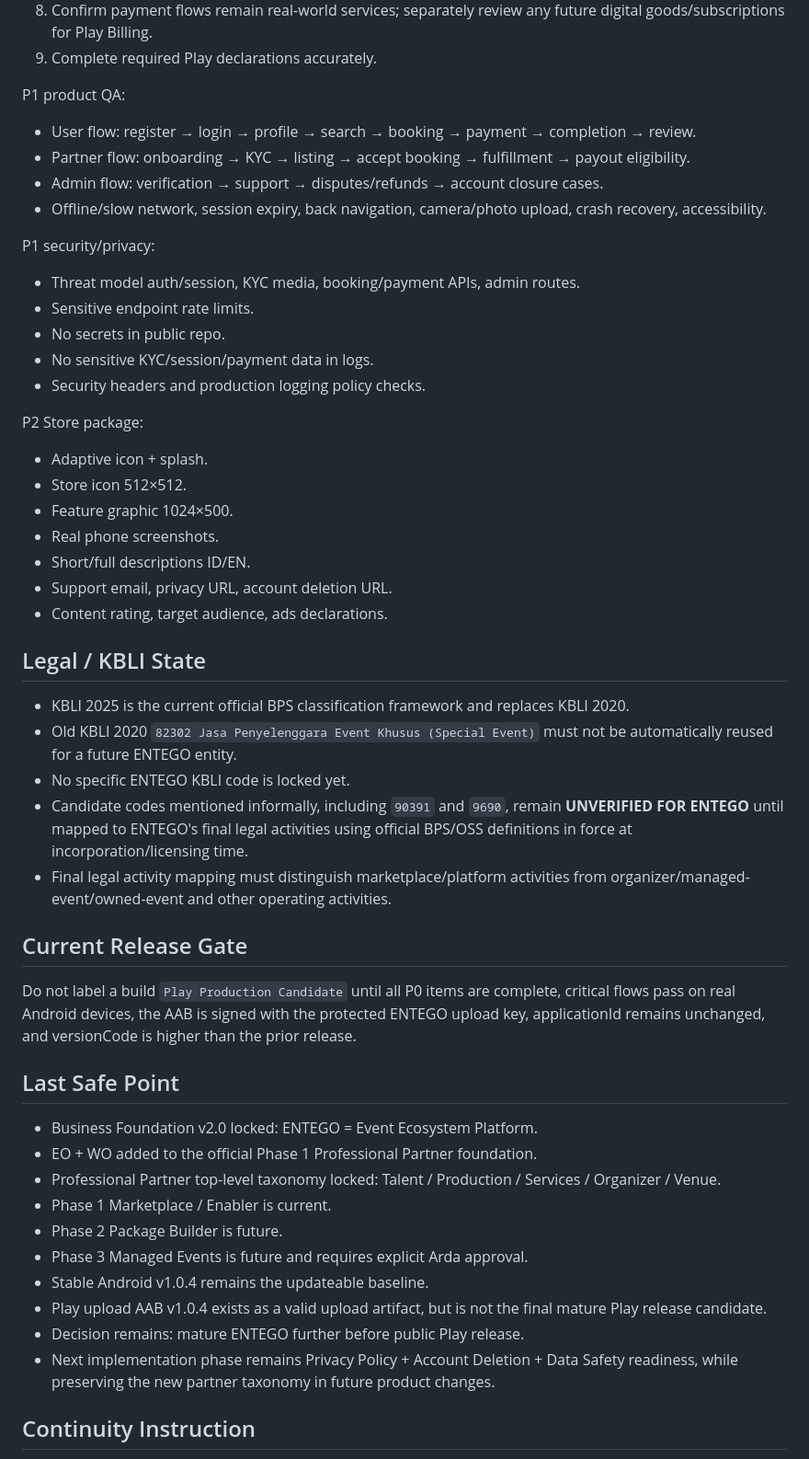
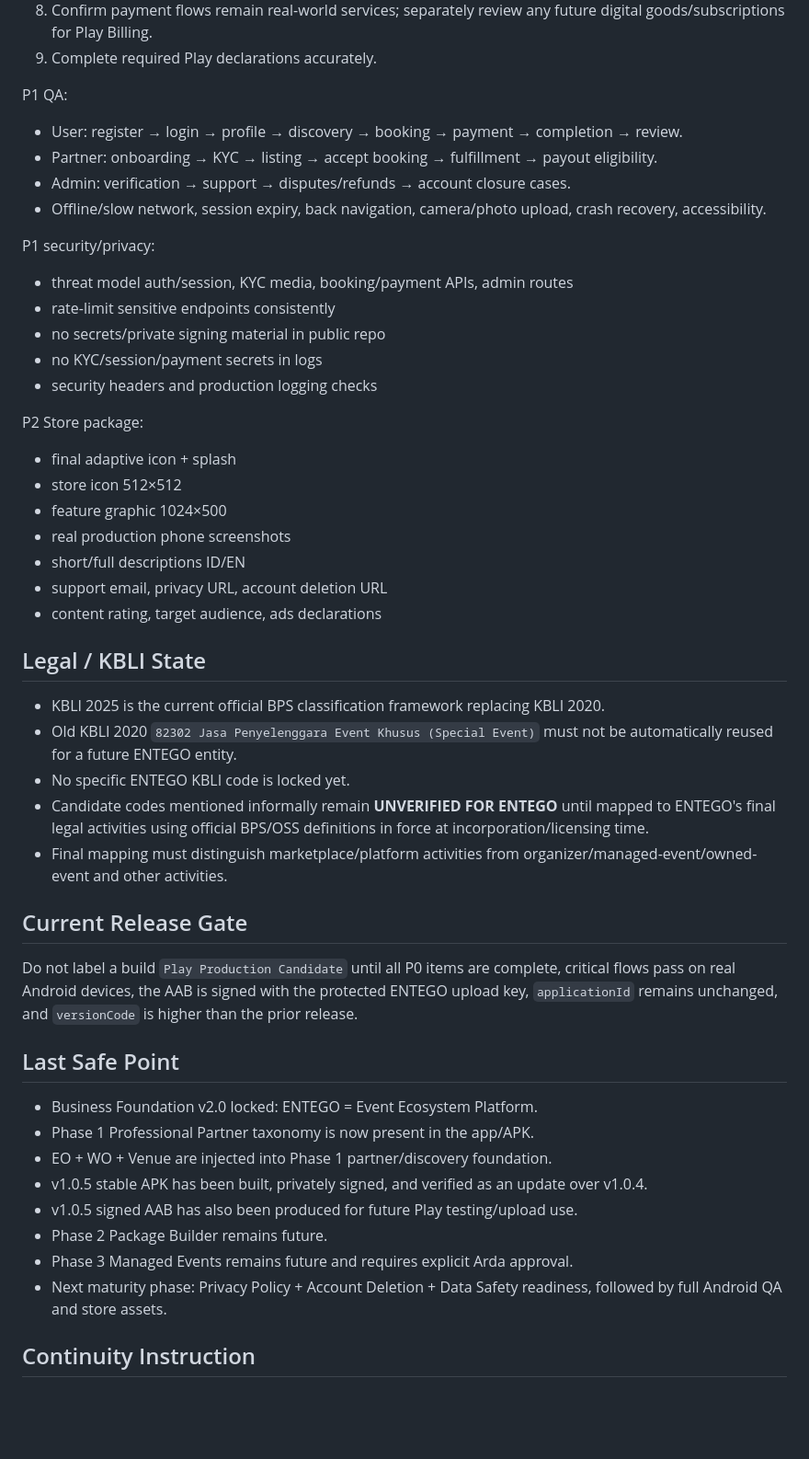
Before and after one commit to ardarawk-cloud/Entego-PWA, a Markdown page: ENTEGO-CURRENT-STATE.md, the part around one of its changes. Shown at 92% size. GitHub-like rendering; blank space fills up the shorter version.

```diff
--- a/ENTEGO-CURRENT-STATE.md
+++ b/ENTEGO-CURRENT-STATE.md
@@ -137,49 +149,47 @@ P0 priorities:
 8. Confirm payment flows remain real-world services; separately review any future digital goods/subscriptions for Play Billing.
 9. Complete required Play declarations accurately.
 
-P1 product QA:
-- User flow: register → login → profile → search → booking → payment → completion → review.
-- Partner flow: onboarding → KYC → listing → accept booking → fulfillment → payout eligibility.
-- Admin flow: verification → support → disputes/refunds → account closure cases.
+P1 QA:
+- User: register → login → profile → discovery → booking → payment → completion → review.
+- Partner: onboarding → KYC → listing → accept booking → fulfillment → payout eligibility.
+- Admin: verification → support → disputes/refunds → account closure cases.
 - Offline/slow network, session expiry, back navigation, camera/photo upload, crash recovery, accessibility.
 
 P1 security/privacy:
-- Threat model auth/session, KYC media, booking/payment APIs, admin routes.
-- Sensitive endpoint rate limits.
-- No secrets in public repo.
-- No sensitive KYC/session/payment data in logs.
-- Security headers and production logging policy checks.
+- threat model auth/session, KYC media, booking/payment APIs, admin routes
+- rate-limit sensitive endpoints consistently
+- no secrets/private signing material in public repo
+- no KYC/session/payment secrets in logs
+- security headers and production logging checks
 
 P2 Store package:
-- Adaptive icon + splash.
-- Store icon 512×512.
-- Feature graphic 1024×500.
-- Real phone screenshots.
-- Short/full descriptions ID/EN.
-- Support email, privacy URL, account deletion URL.
-- Content rating, target audience, ads declarations.
+- final adaptive icon + splash
+- store icon 512×512
+- feature graphic 1024×500
+- real production phone screenshots
+- short/full descriptions ID/EN
+- support email, privacy URL, account deletion URL
+- content rating, target audience, ads declarations
 
 ## Legal / KBLI State
-- KBLI 2025 is the current official BPS classification framework and replaces KBLI 2020.
+- KBLI 2025 is the current official BPS classification framework replacing KBLI 2020.
 - Old KBLI 2020 `82302 Jasa Penyelenggara Event Khusus (Special Event)` must not be automatically reused for a future ENTEGO entity.
 - No specific ENTEGO KBLI code is locked yet.
-- Candidate codes mentioned informally, including `90391` and `9690`, remain **UNVERIFIED FOR ENTEGO** until mapped to ENTEGO's final legal activities using official BPS/OSS definitions in force at incorporation/licensing time.
-- Final legal activity mapping must distinguish marketplace/platform activities from organizer/managed-event/owned-event and other operating activities.
+- Candidate codes mentioned informally remain **UNVERIFIED FOR ENTEGO** until mapped to ENTEGO's final legal activities using official BPS/OSS definitions in force at incorporation/licensing time.
+- Final mapping must distinguish marketplace/platform activities from organizer/managed-event/owned-event and other activities.
 
 ## Current Release Gate
-Do not label a build `Play Production Candidate` until all P0 items are complete, critical flows pass on real Android devices, the AAB is signed with the protected ENTEGO upload key, applicationId remains unchanged, and versionCode is higher than the prior release.
+Do not label a build `Play Production Candidate` until all P0 items are complete, critical flows pass on real Android devices, the AAB is signed with the protected ENTEGO upload key, `applicationId` remains unchanged, and `versionCode` is higher than the prior release.
 
 ## Last Safe Point
 - Business Foundation v2.0 locked: ENTEGO = Event Ecosystem Platform.
-- EO + WO added to the official Phase 1 Professional Partner foundation.
-- Professional Partner top-level taxonomy locked: Talent / Production / Services / Organizer / Venue.
-- Phase 1 Marketplace / Enabler is current.
-- Phase 2 Package Builder is future.
-- Phase 3 Managed Events is future and requires explicit Arda approval.
-- Stable Android v1.0.4 remains the updateable baseline.
-- Play upload AAB v1.0.4 exists as a valid upload artifact, but is not the final mature Play release candidate.
-- Decision remains: mature ENTEGO further before public Play release.
-- Next implementation phase remains Privacy Policy + Account Deletion + Data Safety readiness, while preserving the new partner taxonomy in future product changes.
+- Phase 1 Professional Partner taxonomy is now present in the app/APK.
+- EO + WO + Venue are injected into Phase 1 partner/discovery foundation.
+- v1.0.5 stable APK has been built, privately signed, and verified as an update over v1.0.4.
+- v1.0.5 signed AAB has also been produced for future Play testing/upload use.
+- Phase 2 Package Builder remains future.
+- Phase 3 Managed Events remains future and requires explicit Arda approval.
+- Next maturity phase: Privacy Policy + Account Deletion + Data Safety readiness, followed by full Android QA and store assets.
 
 ## Continuity Instruction
 After every material ENTEGO change, update this file so `KAI ENTEGO START` can resume from the latest safe point after a new chat or interruption.
```
Also changed, not shown: other parts of ENTEGO-CURRENT-STATE.md (+64 -52 lines).
